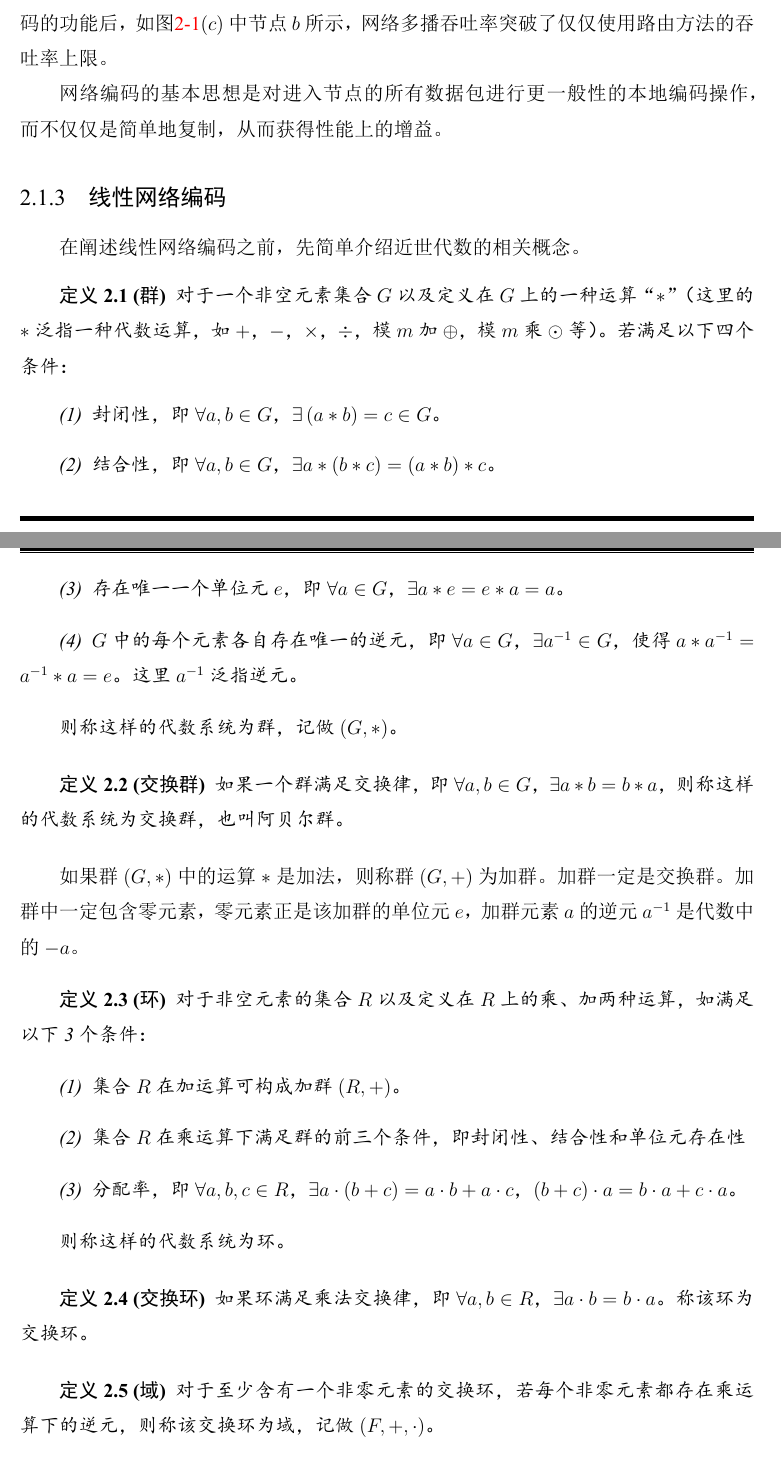
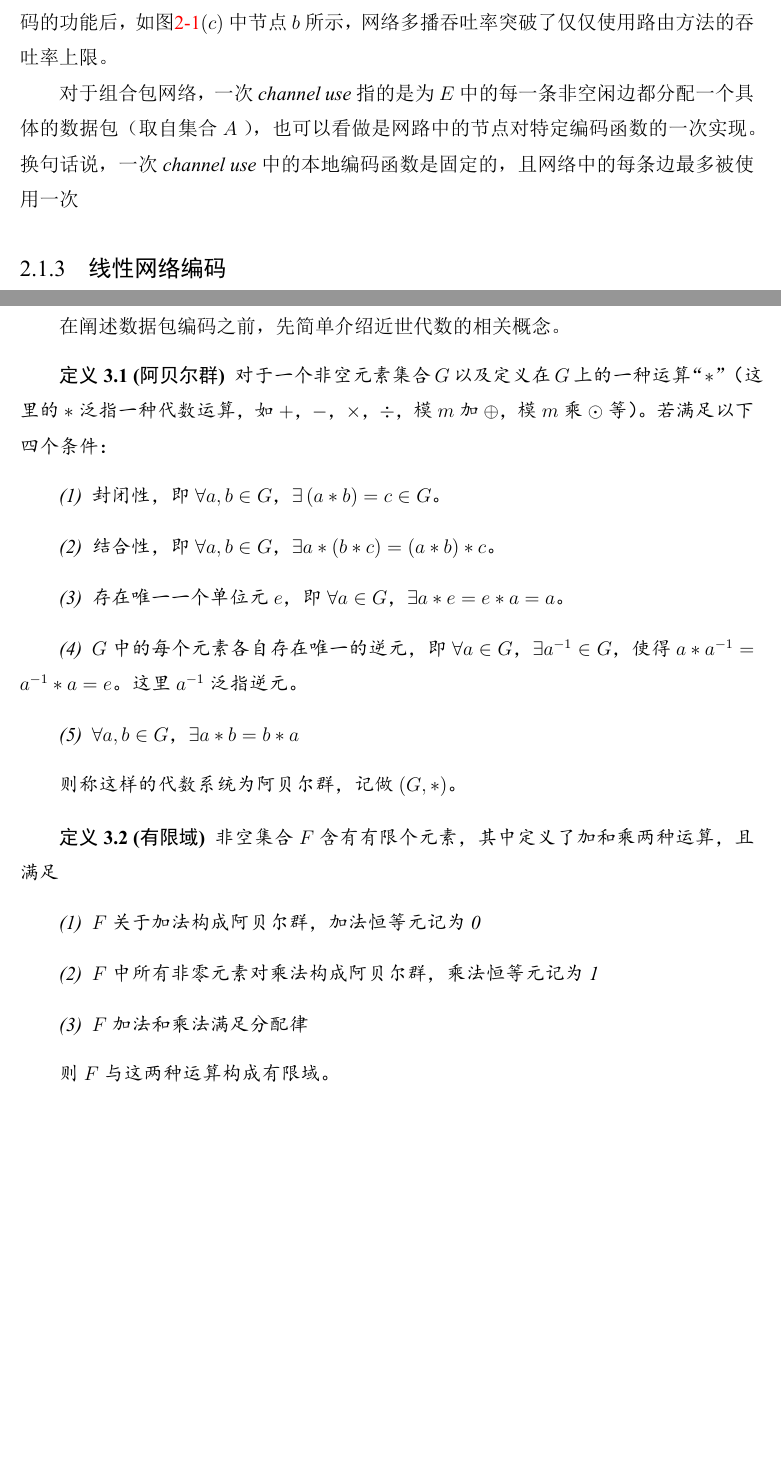
Before and after one commit to ernest-dzf/thesis, a LaTeX thesis (main.tex, which reads content/chap02.tex, content/chap03.tex): two parts of pages 15 and 16 of 38 before the commit and two parts of pages 15 and 27 of 38 after it, joined at a grey line, cut so that both start at the same text, the shorter picture padded with empty space. The pictures show the PDF file main.pdf that the author committed with the source.

Commit message:
更改了一下文章结构，将有限域的介绍放到了第三章

```diff
--- a/content/chap02.tex
+++ b/content/chap02.tex
@@ -43,9 +43,5 @@
 \par
 节点$v$使用的函数被称为$v$的本地编码函数。当$v$只有路由功能时，它的出边上发送的数据包可以看做是对入边上收到的数据包的复制，即图\ref{TULUNMOXING_EPS}$\left( c \right)$所示的情况。图\ref{TULUNMOXING_EPS}$\left(c\right)$中，网络内部节点$1,2,3$仅仅通过存储转发的方法就达到了多播最大吞吐率，即源节点$s$可以同时发送5个数据包$b_{1}b_{2}b_{3}b_{4}b_{5}$给$t_{1}$和$t_{2}$。当$v$具有对入边数据包进行编码的功能后，如图\ref{BUTTER_EPS}$\left(c\right)$中节点$b$所示，网络多播吞吐率突破了仅仅使用路由方法的吞吐率上限。
 \par
-\par
-网络编码的基本思想是对进入节点的所有数据包进行更一般性的本地编码操作，而不仅仅是简单地复制，从而获得性能上的增益。
-
+对于组合包网络，一次\emph{channel use}指的是为$E$中的每一条非空闲边都分配一个具体的数据包（ 取自集合$A$ ），也可以看做是网路中的节点对特定编码函数的一次实现。换句话说，一次\emph{channel use}中的本地编码函数是固定的，且网络中的每条边最多被使用一次
 \subsection{线性网络编码}\label{xianxingbianma}
-在阐述线性网络编码之前，先简单介绍近世代数的相关概念。
-\begin{myDef}[群]
@@ -55,40 +48,6 @@
-		\item 结合性，即$\forall a,b \in G$，$\exists a*\left(b*c\right)=\left(a*b\right)*c$。
-		\item 存在唯一一个单位元$e$，即$\forall a \in G$，$\exists a*e=e*a=a$。
-		\item $G$中的每个元素各自存在唯一的逆元，即$\forall a \in G$，$\exists {a^{ - 1}} \in G$，使得$a*{a^{-1}}={a^{-1}}*a=e$。这里${a^{-1}}$泛指逆元。
-	\end{enumerate}
-\par
-则称这样的代数系统为群，记做$\left(G,*\right)$。
-\end{myDef}
-\begin{myDef}[交换群]
-	如果一个群满足交换律，即$\forall a,b \in G$，$\exists a*b=b*a$，则称这样的代数系统为交换群，也叫阿贝尔群。
-\end{myDef}
-\par
-如果群$\left(G,*\right)$中的运算$*$是加法，则称群$\left(G,+\right)$为加群。加群一定是交换群。加群中一定包含零元素，零元素正是该加群的单位元$e$，加群元素$a$的逆元$a^{-1}$是代数中的$-a$。
-\begin{myDef}[环]
-	对于非空元素的集合$R$以及定义在$R$上的乘、加两种运算，如满足以下3个条件：
-	\begin{enumerate}[fullwidth,itemindent=2em,label=(\arabic*)]
-		\item 集合$R$在加运算可构成加群$\left(R,+\right)$。
-		\item 集合$R$在乘运算下满足群的前三个条件，即封闭性、结合性和单位元存在性
-		\item 分配率，即$\forall a,b,c \in R$，$\exists a \cdot \left(b+c\right)=a \cdot b + a \cdot c$，$\left(b+c\right) \cdot a=b \cdot a + c \cdot a$。
-	\end{enumerate}
-\par
-则称这样的代数系统为环。
-\end{myDef}
-\begin{myDef}[交换环]
-	如果环满足乘法交换律，即$\forall a,b \in R$，$\exists a \cdot b=b \cdot a$。称该环为交换环。
-\end{myDef}
-\begin{myDef}[域]
-	对于至少含有一个非零元素的交换环，若每个非零元素都存在乘运算下的逆元，则称该交换环为域，记做$\left(F,+,\cdot \right)$。
-\end{myDef}
-\par
-有限整数的集合$F=\left(0,1,2,\dots ,q-1\right)$（ $q$是素数）在模$q$加、模$q$乘运算下构成一个$q$阶\textbf{有限域}，记做$GF\left(q\right)$。
-\par
-有限域提供了一个有限集，在该有限集上明确地定义且有效地实现了加法、减法、乘法及除法运算（ 减法可以转换为加法，除法可以转换为乘法），并允许系统使用矩阵、行列式、高斯消元等线性代数中常见的运算工具来解决该域上的联立线性方程组问题。
-\par
 我们用列向量$\left(p_{1},p_{2},\dots,p_{r}\right)^{T}$表示进入源节点$s$的数据包${{\rm X}_{{\rm I}\left( s \right)}}$。每个数据包$p_{i}$都是$\mathbb{F}_{q}$上的标量。对于更一般的多个数据包的情况，$p_{i}$可以看做是$\mathbb{F}_{q}$上长度为$m$的矢量。这样，我们可以用一个定义在$\mathbb{F}_{q}$上的$r \times m$矩阵来表示${\rm X}_{{\rm I}\left( s \right)}$，该矩阵的第$i$行是$p_{i}$。
 \par
 本地编码函数是$\mathbb{F}_{q}$上的线性函数，即任意中间节点$v$输出的数据包列向量${\rm X}_{{\rm O}\left( v \right)}$与其接收到的数据包列向量${\rm X}_{{\rm I}\left( v \right)}$之间的关系可以用以下线性方程组表示：
-
 \begin{equation}\label{eq21}
 {\rm X}_{{\rm O}\left( v \right)}={\rm L}_{v}{\rm X}_{{\rm I}_{\left( v \right)}}
 \end{equation}
--- a/content/chap03.tex
+++ b/content/chap03.tex
@@ -4,4 +4,5 @@
 \chapter{TCP/NC协议实现}
 本章主要讲TCP/NC的具体实现，在无线lossy信道下测试TCP/NC的性能，并与标准的TCP-vegas进行分析对比。
 \section{数据包编码}
-由于从TCP层下来的数据包都是字节流，如何从这些字节流中提取出我们在第\ref{xianxingbianma}小节中谈到的报文概念呢？进一步地，我们如何对这些报文进行各种操作，如加减乘除呢？
+在阐述数据包编码之前，先简单介绍近世代数的相关概念。
+\begin{myDef}[阿贝尔群]
@@ -7,0 +20,9 @@
+\begin{myDef}[有限域]
+	非空集合$F$含有有限个元素，其中定义了加和乘两种运算，且满足
+	\begin{enumerate}[fullwidth,itemindent=2em,label=(\arabic*)]
+		\item $F$关于加法构成阿贝尔群，加法恒等元记为0
+		\item $F$中所有非零元素对乘法构成阿贝尔群，乘法恒等元记为1
+		\item $F$加法和乘法满足分配律
+	\end{enumerate}
+	\par
+	则$F$与这两种运算构成有限域。
```
Also changed, not shown: main.pdf, content/chap02.tex (31 more changed lines), content/chap03.tex (16 more changed lines).
